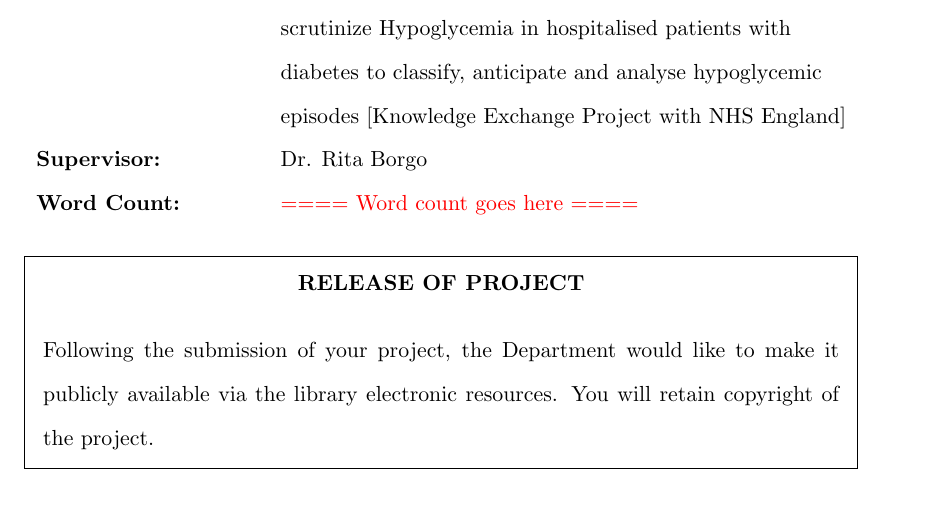
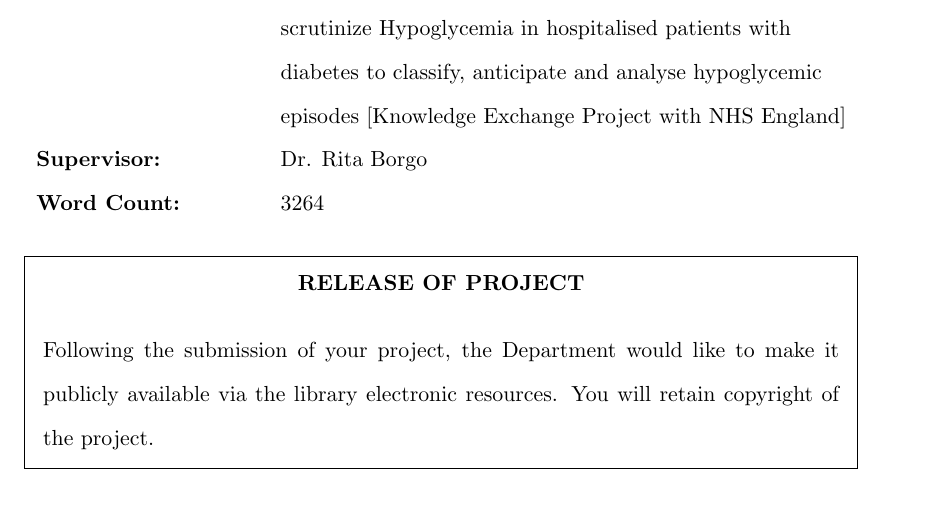
Before and after one commit to sidsamgithub/kcl-msc-dissertation-sid, a LaTeX thesis (Thesis.tex): part of page 1 of 38, cut so that both start at the same text. Compiled offline with pdfLaTeX.

Commit message:
word count

```diff
--- a/Thesis.tex
+++ b/Thesis.tex
@@ -15,7 +15,7 @@
 \programme{MSc. Advanced Computing}
 \title{GluCORRECT - Harnessing Artificial Intelligence to scrutinize Hypoglycemia in hospitalised patients with diabetes to classify, anticipate and analyse hypoglycemic episodes [Knowledge Exchange Project with NHS England]}
 \supervisor{Dr. Rita Borgo}
-\wordcount{\red{==== Word count goes here ====}}
+\wordcount{3264}
 
 
 \ReleaseProject{2} %Replace 0 by 1 if release project; Replace 0 by 2 if not release project
```
Also changed, not shown: Thesis.pdf, 3 other files.
